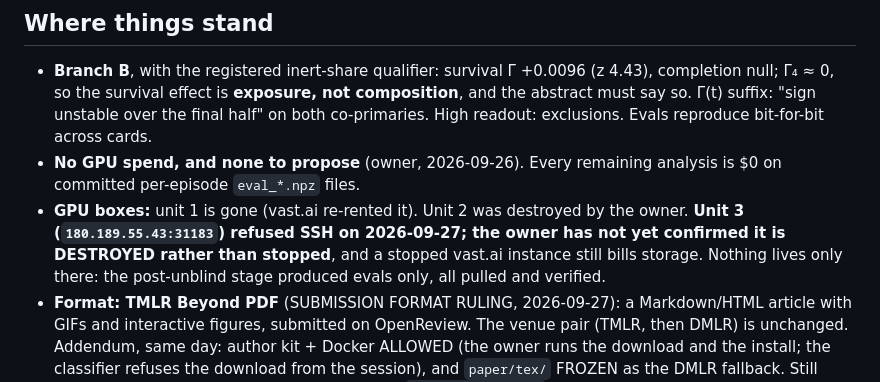
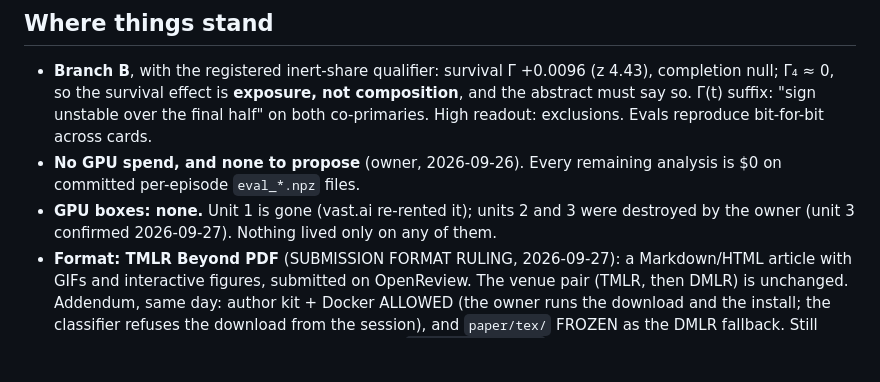
Before and after one commit to DirenDenizYildirim/Dynamic_env_swarm, a Markdown page: HANDOFF.md, the part around the change. GitHub-like rendering; blank space fills up the shorter version.

Commit message:
Unit 3 destroyed (owner-confirmed 2026-09-27): no GPU boxes remain; HANDOFF, phase report and by_card map updated

```diff
--- a/HANDOFF.md
+++ b/HANDOFF.md
@@ -18,11 +18,9 @@
   exclusions. Evals reproduce bit-for-bit across cards.
 - **No GPU spend, and none to propose** (owner, 2026-09-26). Every remaining
   analysis is $0 on committed per-episode `eval_*.npz` files.
-- **GPU boxes:** unit 1 is gone (vast.ai re-rented it). Unit 2 was destroyed
-  by the owner. **Unit 3 (`180.189.55.43:31183`) refused SSH on 2026-09-27;
-  the owner has not yet confirmed it is DESTROYED rather than stopped**, and a
-  stopped vast.ai instance still bills storage. Nothing lives only there: the
-  post-unblind stage produced evals only, all pulled and verified.
+- **GPU boxes: none.** Unit 1 is gone (vast.ai re-rented it); units 2 and 3
+  were destroyed by the owner (unit 3 confirmed 2026-09-27). Nothing lived
+  only on any of them.
 - **Format: TMLR Beyond PDF** (SUBMISSION FORMAT RULING, 2026-09-27): a
   Markdown/HTML article with GIFs and interactive figures, submitted on
   OpenReview. The venue pair (TMLR, then DMLR) is unchanged. Addendum, same
```
Also changed, not shown: 2 other files.
